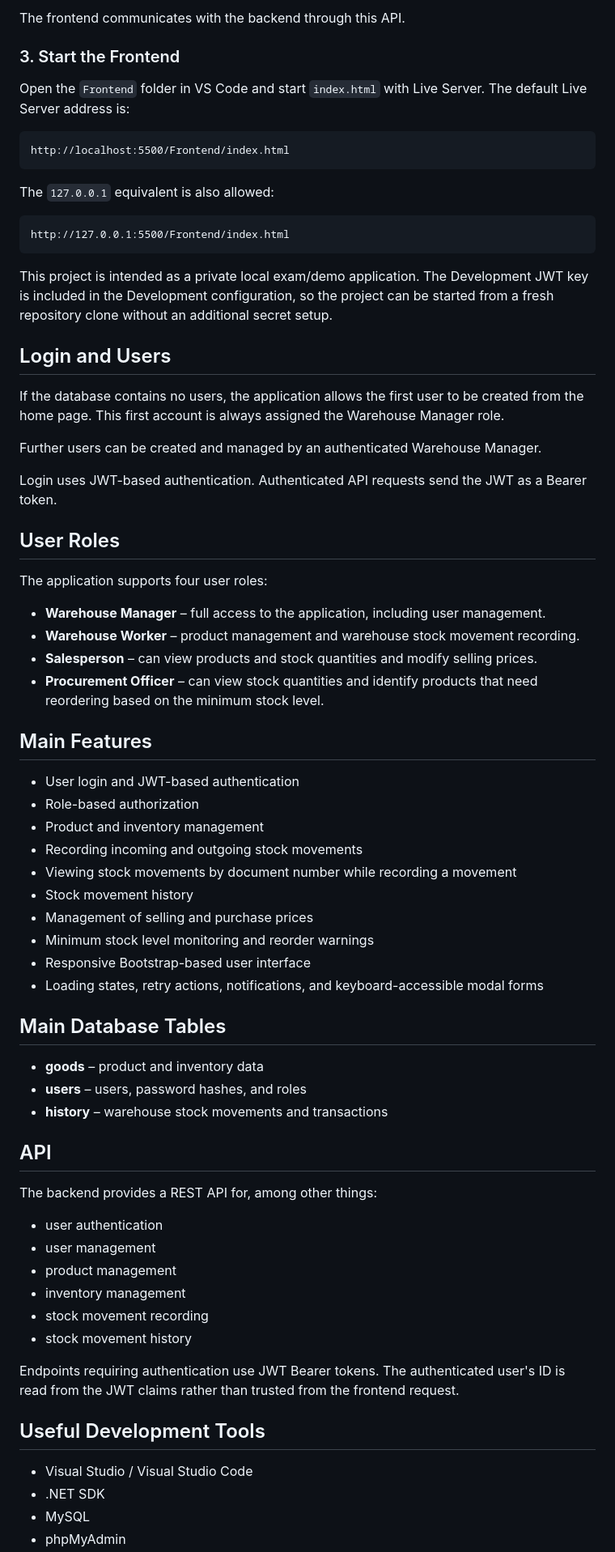
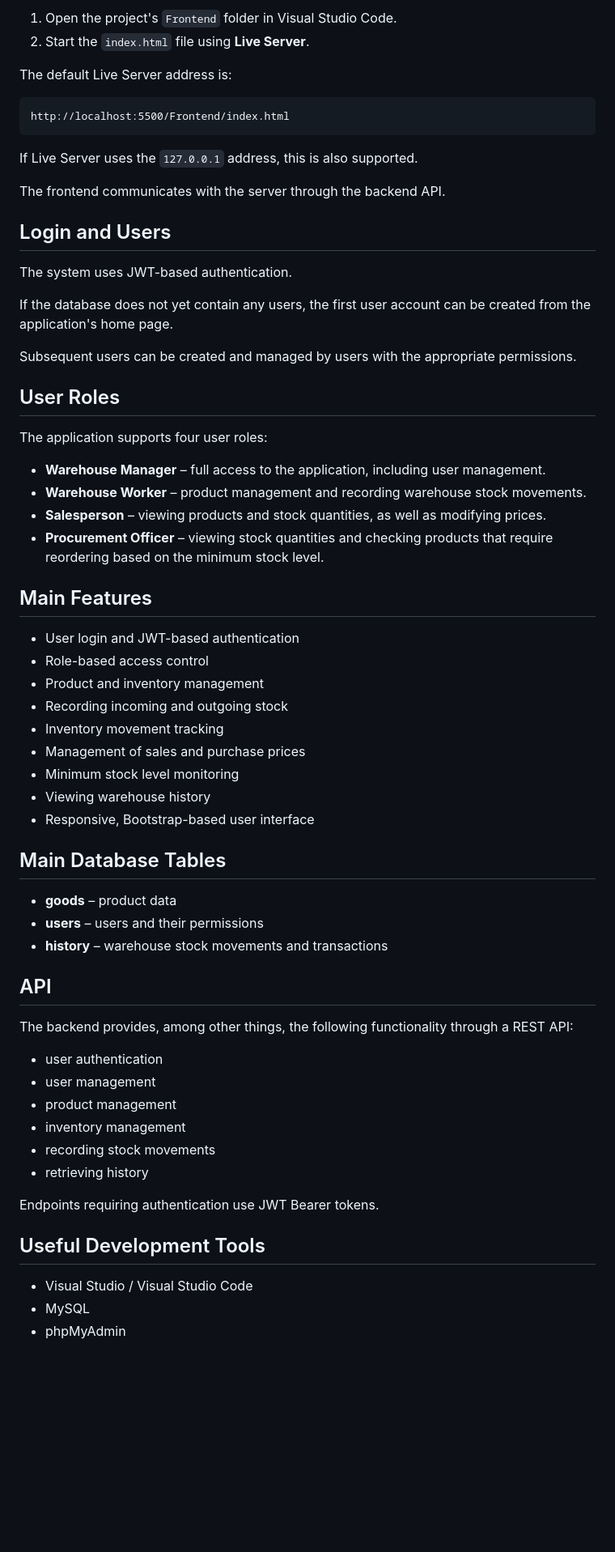
Before and after one commit to Vividia47/raktar, a Markdown page: README.en.md, the part around one of its changes. Shown at 81% size. GitHub-like rendering; blank space fills up the shorter version.

````diff
--- a/README.en.md
+++ b/README.en.md
@@ -81,74 +57,67 @@ http://localhost:5282
 
-The frontend communicates with the backend through this API.
+1. Open the project's `Frontend` folder in Visual Studio Code.
+2. Start the `index.html` file using **Live Server**.
 
-### 3. Start the Frontend
-
-Open the `Frontend` folder in VS Code and start `index.html` with Live Server. The default Live Server address is:
+The default Live Server address is:
 
 ```text
 http://localhost:5500/Frontend/index.html
 ```
 
-The `127.0.0.1` equivalent is also allowed:
+If Live Server uses the `127.0.0.1` address, this is also supported.
 
-```text
-http://127.0.0.1:5500/Frontend/index.html
-```
-
-This project is intended as a private local exam/demo application. The Development JWT key is included in the Development configuration, so the project can be started from a fresh repository clone without an additional secret setup.
+The frontend communicates with the server through the backend API.
 
 ## Login and Users
 
-If the database contains no users, the application allows the first user to be created from the home page. This first account is always assigned the Warehouse Manager role.
+The system uses JWT-based authentication.
 
-Further users can be created and managed by an authenticated Warehouse Manager.
+If the database does not yet contain any users, the first user account can be created from the application's home page.
 
-Login uses JWT-based authentication. Authenticated API requests send the JWT as a Bearer token.
+Subsequent users can be created and managed by users with the appropriate permissions.
 
 ## User Roles
 
 The application supports four user roles:
 
 * **Warehouse Manager** – full access to the application, including user management.
-* **Warehouse Worker** – product management and warehouse stock movement recording.
-* **Salesperson** – can view products and stock quantities and modify selling prices.
-* **Procurement Officer** – can view stock quantities and identify products that need reordering based on the minimum stock level.
+* **Warehouse Worker** – product management and recording warehouse stock movements.
+* **Salesperson** – viewing products and stock quantities, as well as modifying prices.
+* **Procurement Officer** – viewing stock quantities and checking products that require reordering based on the minimum stock level.
 
 ## Main Features
 
 * User login and JWT-based authentication
-* Role-based authorization
+* Role-based access control
 * Product and inventory management
-* Recording incoming and outgoing stock movements
-* Viewing stock movements by document number while recording a movement
-* Stock movement history
-* Management of selling and purchase prices
-* Minimum stock level monitoring and reorder warnings
-* Responsive Bootstrap-based user interface
-* Loading states, retry actions, notifications, and keyboard-accessible modal forms
+* Recording incoming and outgoing stock
+* Inventory movement tracking
+* Management of sales and purchase prices
+* Minimum stock level monitoring
+* Viewing warehouse history
+* Responsive, Bootstrap-based user interface
 
 ## Main Database Tables
 
-* **goods** – product and inventory data
-* **users** – users, password hashes, and roles
+* **goods** – product data
+* **users** – users and their permissions
 * **history** – warehouse stock movements and transactions
 
 ## API
 
-The backend provides a REST API for, among other things:
+The backend provides, among other things, the following functionality through a REST API:
 
 * user authentication
 * user management
 * product management
 * inventory management
-* stock movement recording
-* stock movement history
+* recording stock movements
+* retrieving history
 
-Endpoints requiring authentication use JWT Bearer tokens. The authenticated user's ID is read from the JWT claims rather than trusted from the frontend request.
+Endpoints requiring authentication use JWT Bearer tokens.
 
 ## Useful Development Tools
 
 * Visual Studio / Visual Studio Code
-* .NET SDK
 * MySQL
 * phpMyAdmin
````
Also changed, not shown: other parts of README.en.md (+21 -46 lines), README.md (+16 -37 lines).
